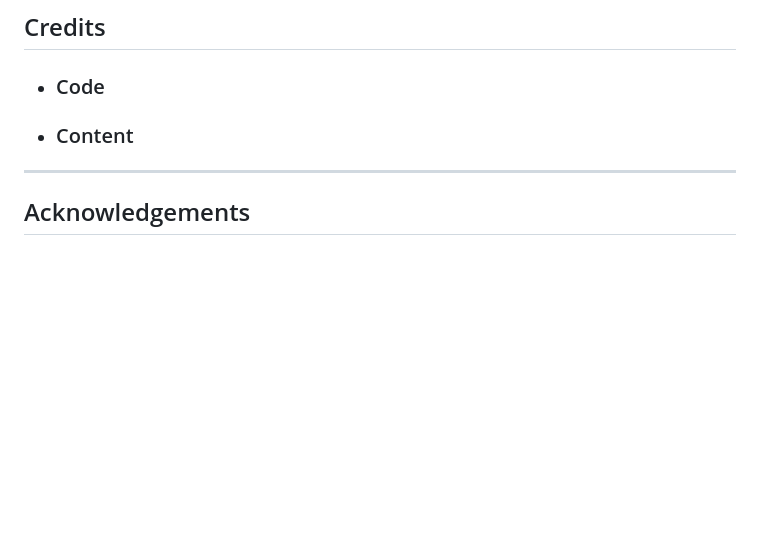
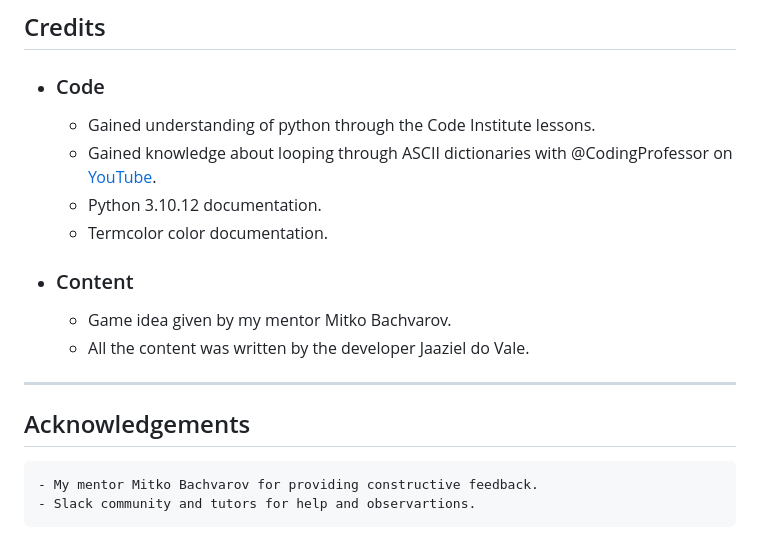
Before and after one commit to Jaaz7/dice-mania, a Markdown page: README.md, the part around the change printed below. Drawn GitHub-style; blank space fills up the shorter version.

Commit message:
Add content to Content and Acknowledgements sections in README.md

```diff
--- a/README.md
+++ b/README.md
@@ -129,7 +134,15 @@ The player can then choose to continue, to top up or to quit the game. Topping u
 ---
 ## Credits
   - ### Code
+    - Gained understanding of python through the Code Institute lessons.
+    - Gained knowledge about looping through ASCII dictionaries with @CodingProfessor on [YouTube](https://www.youtube.com/).
+    - Python 3.10.12 documentation.
+    - Termcolor color documentation.
   - ### Content
+    - Game idea given by my mentor Mitko Bachvarov.
+    - All the content was written by the developer Jaaziel do Vale.
 
   ---
   ## Acknowledgements
+    - My mentor Mitko Bachvarov for providing constructive feedback.
+    - Slack community and tutors for help and observartions.
```
Also changed, not shown: other parts of README.md (+5 -0 lines).
